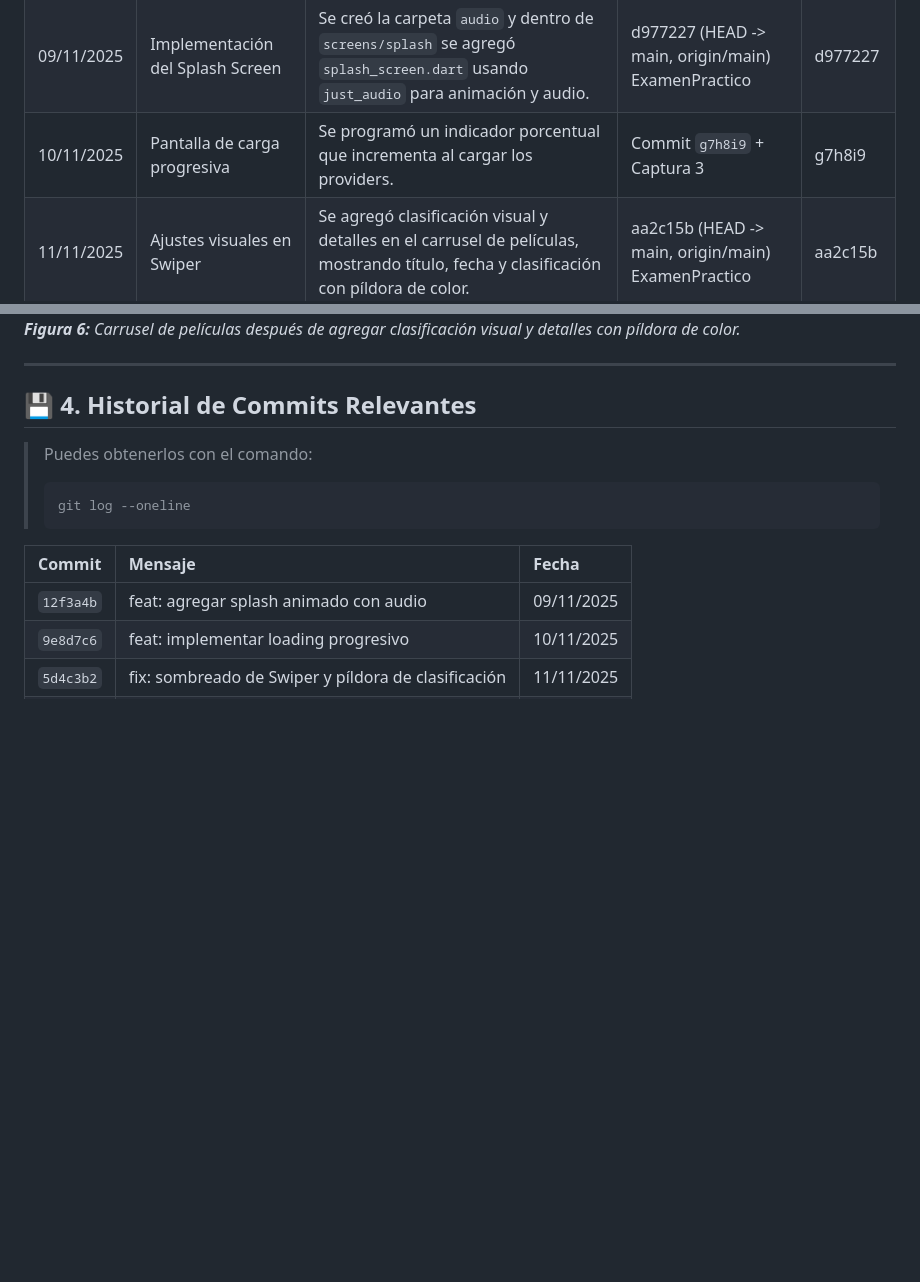
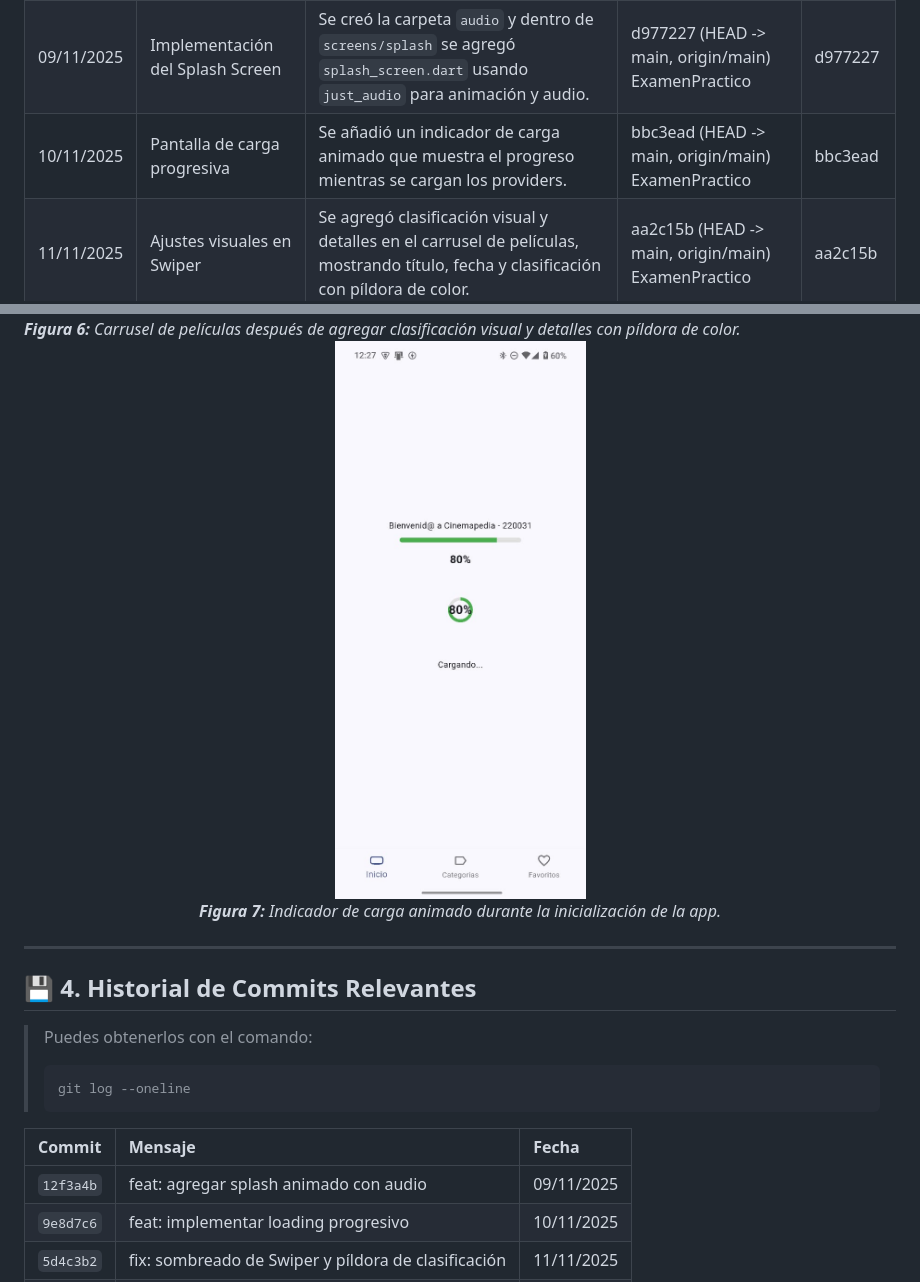
Before and after one commit to Jaimevs/DMI_ExamenPractico_U2_220031, a Markdown page: README.md, 2 parts joined by grey strips. Drawn GitHub-style; pictures changed too: img/img7.jpg (added); blank space fills up the shorter version.

Commit message:
ExamenPractico
add: Se agrego una imagen nueva para visualizarse dentro del README

```diff
--- a/README.md
+++ b/README.md
@@ -27,7 +27,7 @@ Actualmente, se está implementando esta misma funcionalidad para <strong>series
 |:------|:-----------|:------------------|:-----------|:-----------|
 | 08/11/2025 | Creación del repositorio | Se cargó la práctica base y se configuró la API TMDB. | 743ce1f (HEAD -> main, origin/main) first commit | 743ce1f |
 | 09/11/2025 | Implementación del Splash Screen | Se creó la carpeta `audio` y dentro de `screens/splash` se agregó `splash_screen.dart` usando `just_audio` para animación y audio. | d977227 (HEAD -> main, origin/main) ExamenPractico | d977227 |
-| 10/11/2025 | Pantalla de carga progresiva | Se programó un indicador porcentual que incrementa al cargar los providers. | Commit `g7h8i9` + Captura 3 | g7h8i9 |
+| 10/11/2025 | Pantalla de carga progresiva | Se añadió un indicador de carga animado que muestra el progreso mientras se cargan los providers. | bbc3ead (HEAD -> main, origin/main) ExamenPractico | bbc3ead |
 | 11/11/2025 | Ajustes visuales en Swiper | Se agregó clasificación visual y detalles en el carrusel de películas, mostrando título, fecha y clasificación con píldora de color. | aa2c15b (HEAD -> main, origin/main) ExamenPractico | aa2c15b |
 | 11/11/2025 | Personalización del ícono de la app | Se reemplazó el ícono predeterminado de Flutter por uno personalizado usando `flutter_launcher_icons`. | d80c8e9 (HEAD -> main, origin/main) ExamenPractico | d80c8e9 |
 
@@ -69,6 +69,10 @@ Actualmente, se está implementando esta misma funcionalidad para <strong>series
 
 </div>
 
+<p align="center">
+  <img src="img/img7.jpg" alt="Pantalla de carga progresiva" width="400"><br>
+  <em><strong>Figura 7:</strong> Indicador de carga animado durante la inicialización de la app.</em>
+</p>
 
 ---
 
```
